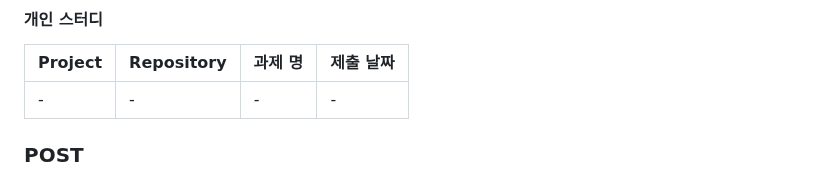
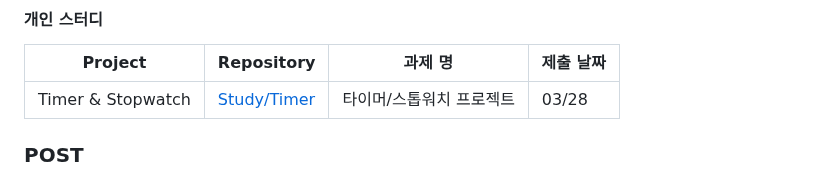
Before and after one commit to yoyobar/OZ_CodingSchool, a Markdown page: README.md, the part around one of its changes. GitHub-like rendering.

```diff
--- a/README.md
+++ b/README.md
@@ -74,6 +74,6 @@ Front-end 3기 김민수의 개인 기록입니다.
 
 | Project      | Repository                                                                                               | 과제 명                                          | 제출 날짜 |
 | ------------ | -------------------------------------------------------------------------------------------------------- | ------------------------------------------------ | --------- |
-| - | - | -              | -     |
+| Timer & Stopwatch | [Study/Timer](https://github.com/yoyobar/OZ_CodingSchool/tree/main/02.JS/Study/Counter) | 타이머/스톱워치 프로젝트 | 03/28     |
 
 ### POST
```
Also changed, not shown: other parts of README.md (+16 -16 lines).
